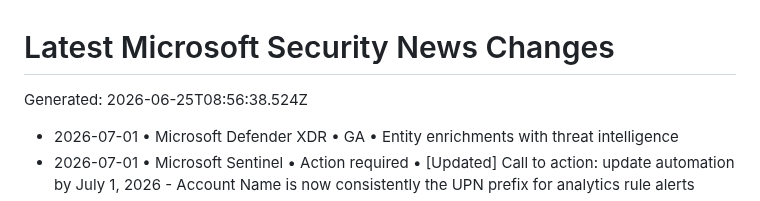
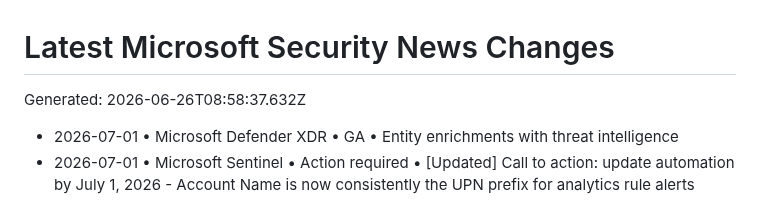
Before and after one commit to vstoms/microsoft-security-news-dashboard, a Markdown page: data/normalized/CHANGELOG.md, the part around the change. Rendered like a GitHub page.

Commit message:
chore: refresh Microsoft security news

```diff
--- a/data/normalized/CHANGELOG.md
+++ b/data/normalized/CHANGELOG.md
@@ -1,6 +1,6 @@
 # Latest Microsoft Security News Changes
 
-Generated: 2026-06-25T08:56:38.524Z
+Generated: 2026-06-26T08:58:37.632Z
 
 - 2026-07-01 • Microsoft Defender XDR • GA • Entity enrichments with threat intelligence
 - 2026-07-01 • Microsoft Sentinel • Action required • [Updated] Call to action: update automation by July 1, 2026 - Account Name is now consistently the UPN prefix for analytics rule alerts
```
